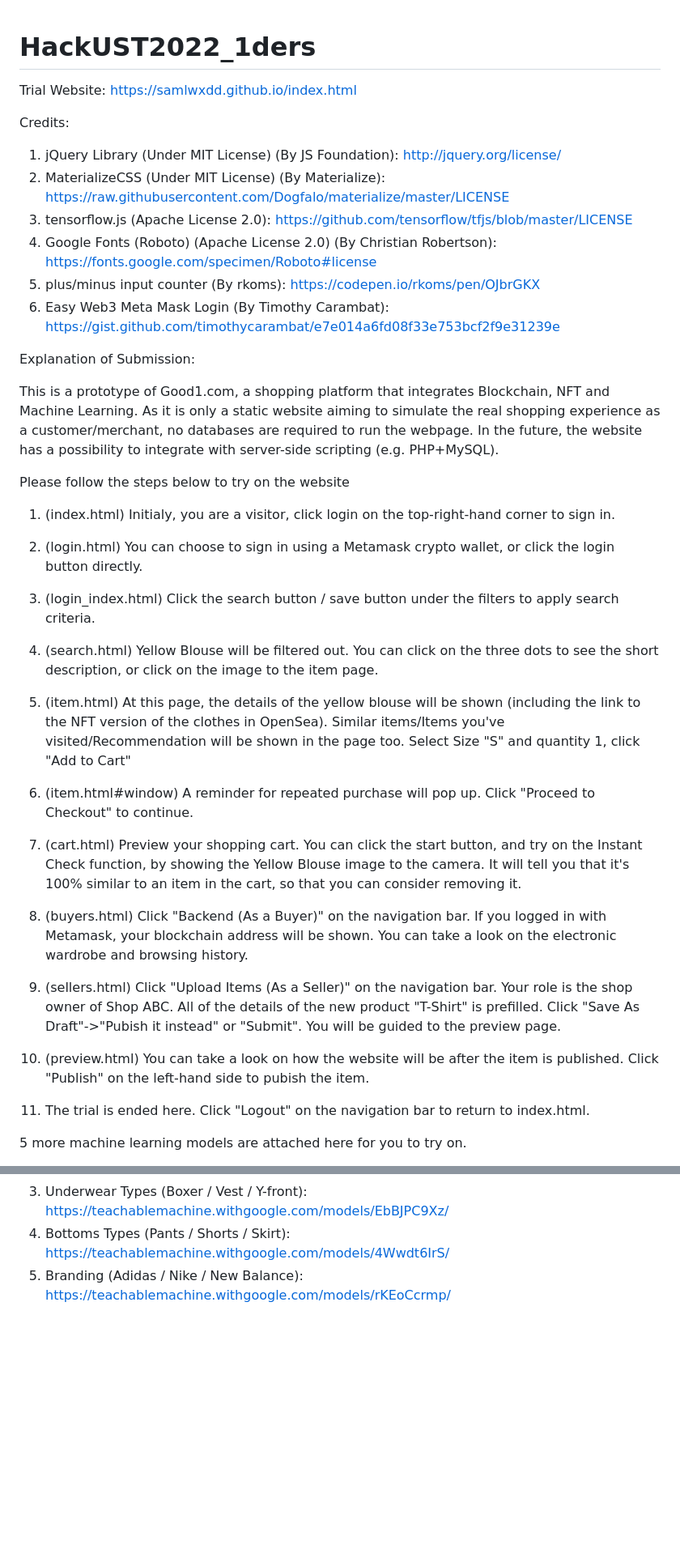
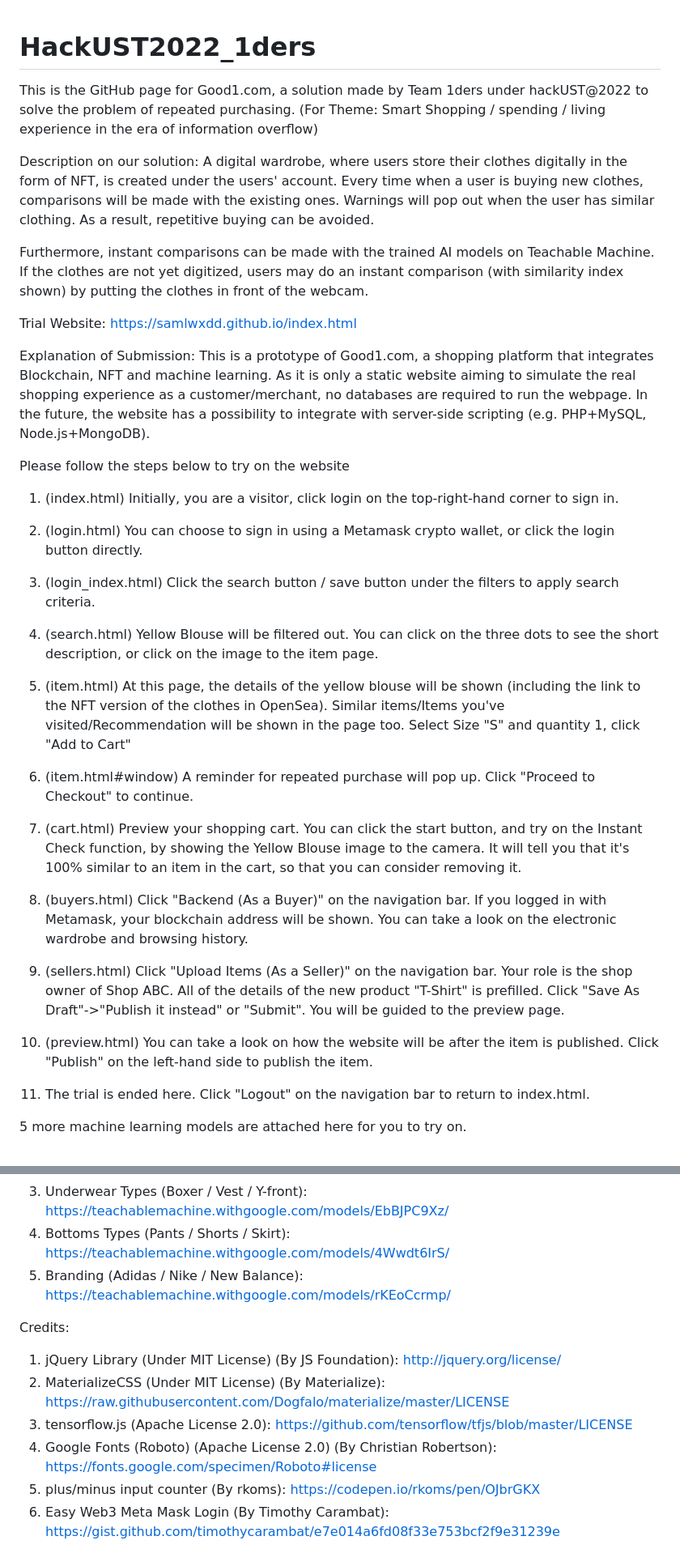
Before and after one commit to samlwxdd/HKUSThackathon2022_1ders, a Markdown page: README.md, 2 parts joined by grey strips. Shown at 81% size. Drawn GitHub-style; blank space fills up the shorter version.

```diff
--- a/README.md
+++ b/README.md
@@ -1,48 +1,50 @@
 # HackUST2022_1ders
+
+This is the GitHub page for Good1.com, a solution made by Team 1ders under hackUST@2022 to solve the problem of repeated purchasing.
+(For Theme: Smart Shopping / spending / living experience in the era of information overflow)
+
+Description on our solution:
+A digital wardrobe, where users store their clothes digitally in the form of NFT, is created under the users' account.
+Every time when a user is buying new clothes, comparisons will be made with the existing ones.
+Warnings will pop out when the user has similar clothing. As a result, repetitive buying can be avoided.
+
+Furthermore, instant comparisons can be made with the trained AI models on Teachable Machine.
+If the clothes are not yet digitized, users may do an instant comparison (with similarity index shown) by putting the clothes in front of the webcam.
+
 
 Trial Website: https://samlwxdd.github.io/index.html
 
-Credits:
-
-1. jQuery Library (Under MIT License) (By JS Foundation): http://jquery.org/license/
-2. MaterializeCSS (Under MIT License) (By Materialize): https://raw.githubusercontent.com/Dogfalo/materialize/master/LICENSE
-3. tensorflow.js (Apache License 2.0): https://github.com/tensorflow/tfjs/blob/master/LICENSE
-4. Google Fonts (Roboto) (Apache License 2.0) (By Christian Robertson): https://fonts.google.com/specimen/Roboto#license
-5. plus/minus input counter (By rkoms): https://codepen.io/rkoms/pen/OJbrGKX
-6. Easy Web3 Meta Mask Login (By Timothy Carambat): https://gist.github.com/timothycarambat/e7e014a6fd08f33e753bcf2f9e31239e
-
 Explanation of Submission:
-
-This is a prototype of Good1.com, a shopping platform that integrates Blockchain, NFT and Machine Learning.
+This is a prototype of Good1.com, a shopping platform that integrates Blockchain, NFT and machine learning.
 As it is only a static website aiming to simulate the real shopping experience as a customer/merchant, no databases are required to run the webpage.
-In the future, the website has a possibility to integrate with server-side scripting (e.g. PHP+MySQL).
+In the future, the website has a possibility to integrate with server-side scripting (e.g. PHP+MySQL, Node.js+MongoDB).
 
 Please follow the steps below to try on the website
 
-1. (index.html) Initialy, you are a visitor, click login on the top-right-hand corner to sign in.
+1. (index.html) Initially, you are a visitor, click login on the top-right-hand corner to sign in.
 2. (login.html) You can choose to sign in using a Metamask crypto wallet, or click the login button directly.
 
-3. (login_index.html) Click the search button / save button under the filters to apply search criteria.
-4. (search.html) Yellow Blouse will be filtered out. You can click on the three dots to see the short description, or click on the image to the item page.
-5. (item.html) At this page, the details of the yellow blouse will be shown (including the link to the NFT version of the clothes in OpenSea).
+4. (login_index.html) Click the search button / save button under the filters to apply search criteria.
+5. (search.html) Yellow Blouse will be filtered out. You can click on the three dots to see the short description, or click on the image to the item page.
+6. (item.html) At this page, the details of the yellow blouse will be shown (including the link to the NFT version of the clothes in OpenSea).
 Similar items/Items you've visited/Recommendation will be shown in the page too.
 Select Size "S" and quantity 1, click "Add to Cart"
-6. (item.html#window) A reminder for repeated purchase will pop up. Click "Proceed to Checkout" to continue.
-7. (cart.html) Preview your shopping cart.
+7. (item.html#window) A reminder for repeated purchase will pop up. Click "Proceed to Checkout" to continue.
+8. (cart.html) Preview your shopping cart.
 You can click the start button, and try on the Instant Check function, by showing the Yellow Blouse image to the camera.
 It will tell you that it's 100% similar to an item in the cart, so that you can consider removing it.
 
-8. (buyers.html) Click "Backend (As a Buyer)" on the navigation bar.
+9. (buyers.html) Click "Backend (As a Buyer)" on the navigation bar.
 If you logged in with Metamask, your blockchain address will be shown.
 You can take a look on the electronic wardrobe and browsing history.
 
-9. (sellers.html) Click "Upload Items (As a Seller)" on the navigation bar.
+10. (sellers.html) Click "Upload Items (As a Seller)" on the navigation bar.
 Your role is the shop owner of Shop ABC. All of the details of the new product "T-Shirt" is prefilled.
-Click "Save As Draft"->"Pubish it instead" or "Submit". You will be guided to the preview page.
-10. (preview.html) You can take a look on how the website will be after the item is published.
-Click "Publish" on the left-hand side to pubish the item.
+Click "Save As Draft"->"Publish it instead" or "Submit". You will be guided to the preview page.
+11. (preview.html) You can take a look on how the website will be after the item is published.
+Click "Publish" on the left-hand side to publish the item.
 
-11. The trial is ended here. Click "Logout" on the navigation bar to return to index.html.
+12. The trial is ended here. Click "Logout" on the navigation bar to return to index.html.
 
 5 more machine learning models are attached here for you to try on.
 1. Tops, Bottoms, Underwear (Pants / Clothes / Underwear): https://teachablemachine.withgoogle.com/models/dt4CQbjiI/
@@ -50,3 +52,11 @@ Click "Publish" on the left-hand side to pubish the item.
 3. Underwear Types (Boxer / Vest / Y-front): https://teachablemachine.withgoogle.com/models/EbBJPC9Xz/
 4. Bottoms Types (Pants / Shorts / Skirt): https://teachablemachine.withgoogle.com/models/4Wwdt6IrS/
 5. Branding (Adidas / Nike / New Balance): https://teachablemachine.withgoogle.com/models/rKEoCcrmp/
+
+Credits:
+1. jQuery Library (Under MIT License) (By JS Foundation): http://jquery.org/license/
+2. MaterializeCSS (Under MIT License) (By Materialize): https://raw.githubusercontent.com/Dogfalo/materialize/master/LICENSE
+3. tensorflow.js (Apache License 2.0): https://github.com/tensorflow/tfjs/blob/master/LICENSE
+4. Google Fonts (Roboto) (Apache License 2.0) (By Christian Robertson): https://fonts.google.com/specimen/Roboto#license
+5. plus/minus input counter (By rkoms): https://codepen.io/rkoms/pen/OJbrGKX
+6. Easy Web3 Meta Mask Login (By Timothy Carambat): https://gist.github.com/timothycarambat/e7e014a6fd08f33e753bcf2f9e31239e
```
